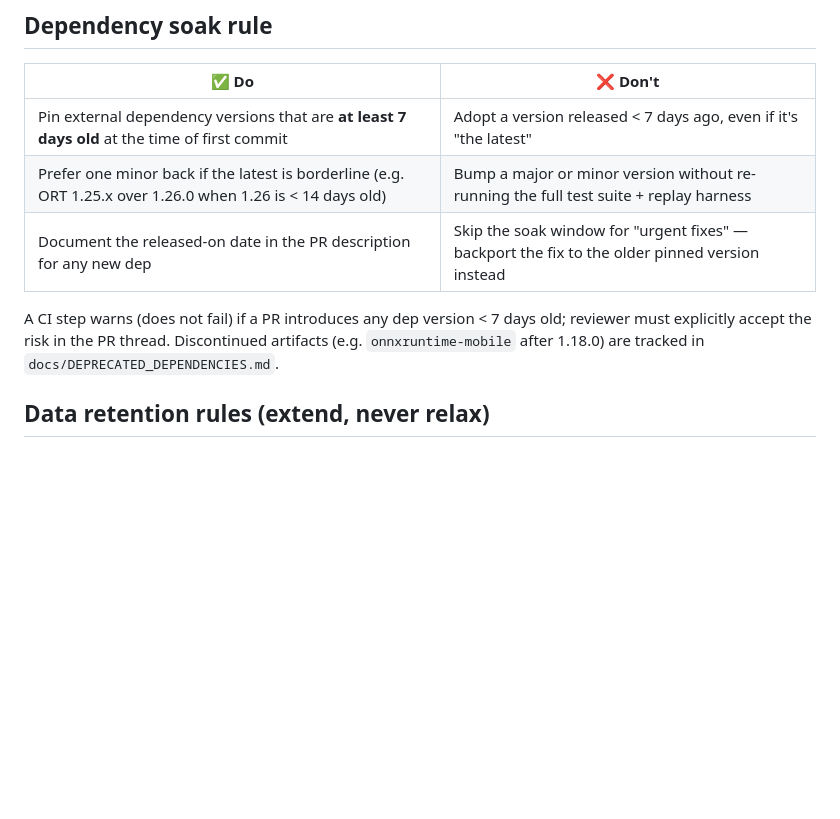
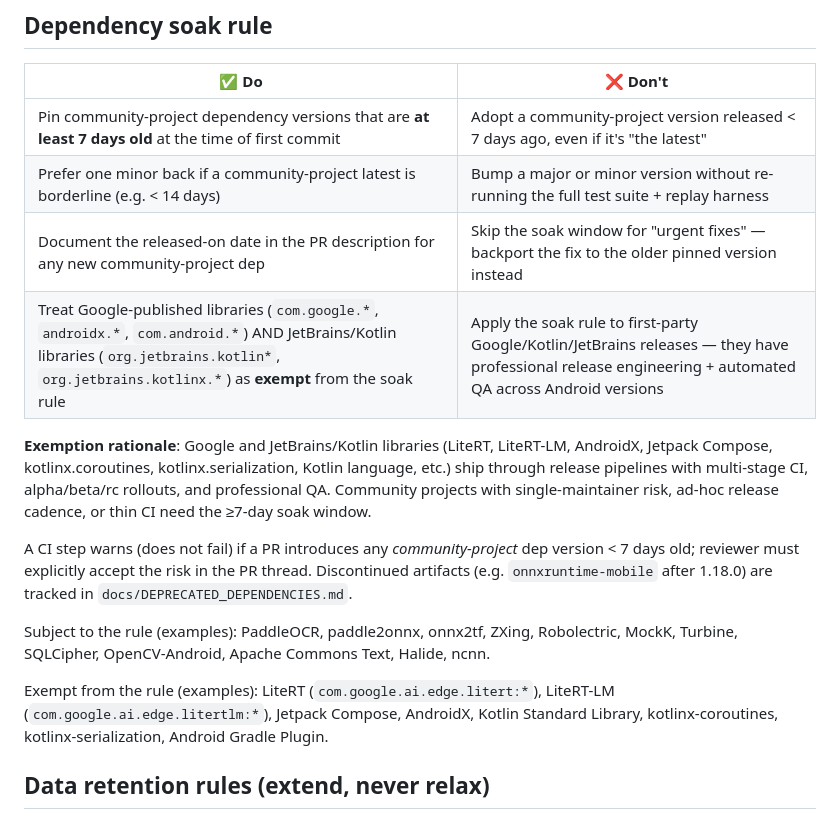
Before and after one commit to adsamcik/Mindlayer, a Markdown page: .github/instructions/privacy-offline.instructions.md, the part around the change. Rendered like a GitHub page; blank space fills up the shorter version.

Commit message:
docs(instructions): exempt Google + JetBrains/Kotlin libraries from the soak rule
Refines the dependency soak rule to apply only to community-project dependencies. First-party libraries from Google (LiteRT, LiteRT-LM, AndroidX, Jetpack Compose, Android Gradle Plugin) and JetBrains/Kotlin (kotlinx.*, org.jetbrains.kotlin.*) are exempt because they ship through professional release pipelines with multi-stage CI and alpha/beta/rc rollouts.

Subject to the rule: PaddleOCR, paddle2onnx, onnx2tf, ZXing, Robolectric, MockK, Turbine, SQLCipher, OpenCV-Android, etc.

Exempt: LiteRT, LiteRT-LM, Jetpack Compose, AndroidX, Kotlin Standard Library, kotlinx.coroutines, kotlinx.serialization, AGP.

Resolves the LiteRT 2.1.5 edge case (2 days old, but Google-published).

Co-authored-by: Copilot <223556219+Copilot@users.noreply.github.com>

```diff
--- a/.github/instructions/privacy-offline.instructions.md
+++ b/.github/instructions/privacy-offline.instructions.md
@@ -38,11 +38,18 @@ License posture rejects: ML Kit ToS, Surya (GPL-3 + OpenRAIL-M non-commercial),
 
 | ✅ Do | ❌ Don't |
 |---|---|
-| Pin external dependency versions that are **at least 7 days old** at the time of first commit | Adopt a version released < 7 days ago, even if it's "the latest" |
-| Prefer one minor back if the latest is borderline (e.g. ORT 1.25.x over 1.26.0 when 1.26 is < 14 days old) | Bump a major or minor version without re-running the full test suite + replay harness |
-| Document the released-on date in the PR description for any new dep | Skip the soak window for "urgent fixes" — backport the fix to the older pinned version instead |
+| Pin community-project dependency versions that are **at least 7 days old** at the time of first commit | Adopt a community-project version released < 7 days ago, even if it's "the latest" |
+| Prefer one minor back if a community-project latest is borderline (e.g. < 14 days) | Bump a major or minor version without re-running the full test suite + replay harness |
+| Document the released-on date in the PR description for any new community-project dep | Skip the soak window for "urgent fixes" — backport the fix to the older pinned version instead |
+| Treat Google-published libraries (`com.google.*`, `androidx.*`, `com.android.*`) AND JetBrains/Kotlin libraries (`org.jetbrains.kotlin*`, `org.jetbrains.kotlinx.*`) as **exempt** from the soak rule | Apply the soak rule to first-party Google/Kotlin/JetBrains releases — they have professional release engineering + automated QA across Android versions |
 
-A CI step warns (does not fail) if a PR introduces any dep version < 7 days old; reviewer must explicitly accept the risk in the PR thread. Discontinued artifacts (e.g. `onnxruntime-mobile` after 1.18.0) are tracked in `docs/DEPRECATED_DEPENDENCIES.md`.
+**Exemption rationale**: Google and JetBrains/Kotlin libraries (LiteRT, LiteRT-LM, AndroidX, Jetpack Compose, kotlinx.coroutines, kotlinx.serialization, Kotlin language, etc.) ship through release pipelines with multi-stage CI, alpha/beta/rc rollouts, and professional QA. Community projects with single-maintainer risk, ad-hoc release cadence, or thin CI need the ≥7-day soak window.
+
+A CI step warns (does not fail) if a PR introduces any *community-project* dep version < 7 days old; reviewer must explicitly accept the risk in the PR thread. Discontinued artifacts (e.g. `onnxruntime-mobile` after 1.18.0) are tracked in `docs/DEPRECATED_DEPENDENCIES.md`.
+
+Subject to the rule (examples): PaddleOCR, paddle2onnx, onnx2tf, ZXing, Robolectric, MockK, Turbine, SQLCipher, OpenCV-Android, Apache Commons Text, Halide, ncnn.
+
+Exempt from the rule (examples): LiteRT (`com.google.ai.edge.litert:*`), LiteRT-LM (`com.google.ai.edge.litertlm:*`), Jetpack Compose, AndroidX, Kotlin Standard Library, kotlinx-coroutines, kotlinx-serialization, Android Gradle Plugin.
 
 ## Data retention rules (extend, never relax)
 
```
